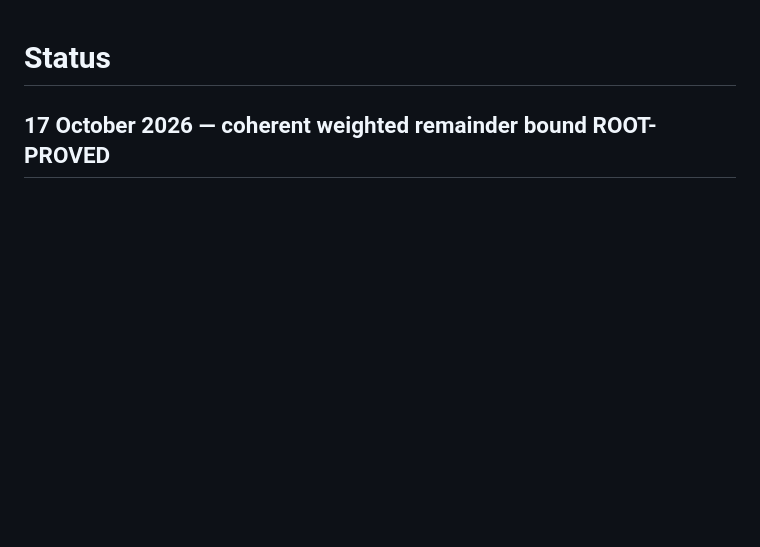
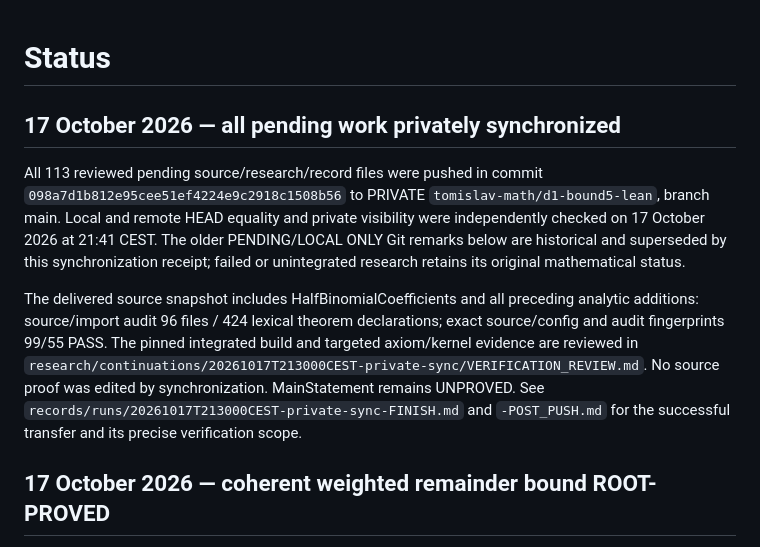
Before and after one commit to tomislav-math/d1-bound5-lean, a Markdown page: STATUS.md, the part around the change. GitHub-like rendering; blank space fills up the shorter version.

Commit message:
Record verified private synchronization and clear pending-upload status

```diff
--- a/STATUS.md
+++ b/STATUS.md
@@ -1,4 +1,10 @@
 # Status
+
+## 17 October 2026 — all pending work privately synchronized
+
+All 113 reviewed pending source/research/record files were pushed in commit `098a7d1b812e95cee51ef4224e9c2918c1508b56` to PRIVATE `tomislav-math/d1-bound5-lean`, branch main. Local and remote HEAD equality and private visibility were independently checked on 17 October 2026 at 21:41 CEST. The older PENDING/LOCAL ONLY Git remarks below are historical and superseded by this synchronization receipt; failed or unintegrated research retains its original mathematical status.
+
+The delivered source snapshot includes HalfBinomialCoefficients and all preceding analytic additions: source/import audit 96 files / 424 lexical theorem declarations; exact source/config and audit fingerprints 99/55 PASS. The pinned integrated build and targeted axiom/kernel evidence are reviewed in `research/continuations/20261017T213000CEST-private-sync/VERIFICATION_REVIEW.md`. No source proof was edited by synchronization. MainStatement remains UNPROVED. See `records/runs/20261017T213000CEST-private-sync-FINISH.md` and `-POST_PUSH.md` for the successful transfer and its precise verification scope.
 
 ## 17 October 2026 — coherent weighted remainder bound ROOT-PROVED
 
```
Also changed, not shown: records/runs/20261017T213000CEST-private-sync-FINISH.md (added, +13 -0 lines), records/runs/20261017T213000CEST-private-sync-POST_PUSH.md (added, +17 -0 lines).
